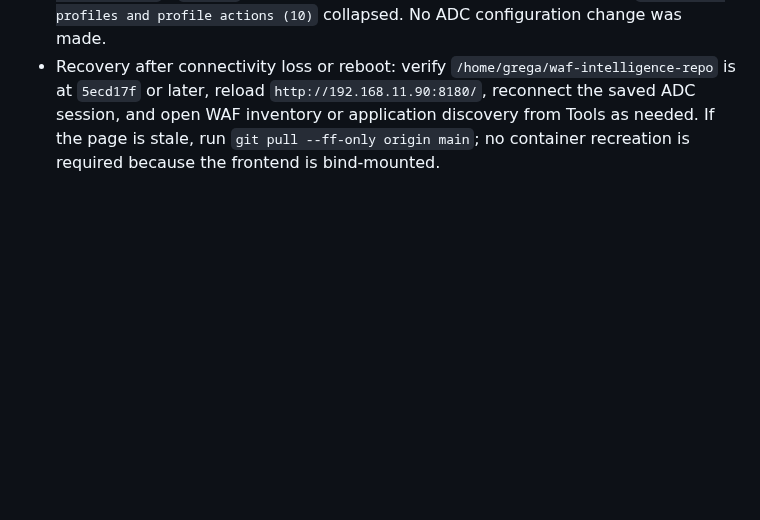
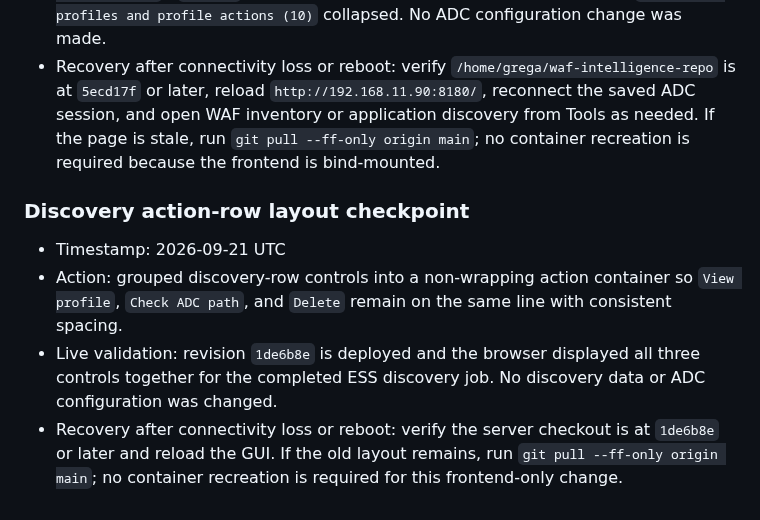
Before and after one commit to grega-zoubek/WAF-helper, a Markdown page: WAF_ANALYSIS_ROADMAP.md, the part around the change. Rendered like a GitHub page; blank space fills up the shorter version.

Commit message:
docs: record discovery action row fix

```diff
--- a/WAF_ANALYSIS_ROADMAP.md
+++ b/WAF_ANALYSIS_ROADMAP.md
@@ -496,3 +496,10 @@ If connectivity is lost or a machine reboots:
 - On-demand behavior: after connection, the GUI presents a small Tools menu. WAF inventory and passive discovery are opened only when selected. AppFW profiles and profile actions are hidden inside an expandable panel rather than shown in the initial inventory view.
 - Live validation: server revision `5ecd17f` serves the simplified page. The browser showed the compact landing view, reconnected to `192.168.11.101`, reported `Guarded write-enabled` / `enabled`, loaded WAF inventory on demand, and showed `Show AppFW profiles and profile actions (10)` collapsed. No ADC configuration change was made.
 - Recovery after connectivity loss or reboot: verify `/home/grega/waf-intelligence-repo` is at `5ecd17f` or later, reload `http://192.168.11.90:8180/`, reconnect the saved ADC session, and open WAF inventory or application discovery from Tools as needed. If the page is stale, run `git pull --ff-only origin main`; no container recreation is required because the frontend is bind-mounted.
+
+### Discovery action-row layout checkpoint
+
+- Timestamp: 2026-09-21 UTC
+- Action: grouped discovery-row controls into a non-wrapping action container so `View profile`, `Check ADC path`, and `Delete` remain on the same line with consistent spacing.
+- Live validation: revision `1de6b8e` is deployed and the browser displayed all three controls together for the completed ESS discovery job. No discovery data or ADC configuration was changed.
+- Recovery after connectivity loss or reboot: verify the server checkout is at `1de6b8e` or later and reload the GUI. If the old layout remains, run `git pull --ff-only origin main`; no container recreation is required for this frontend-only change.
```
